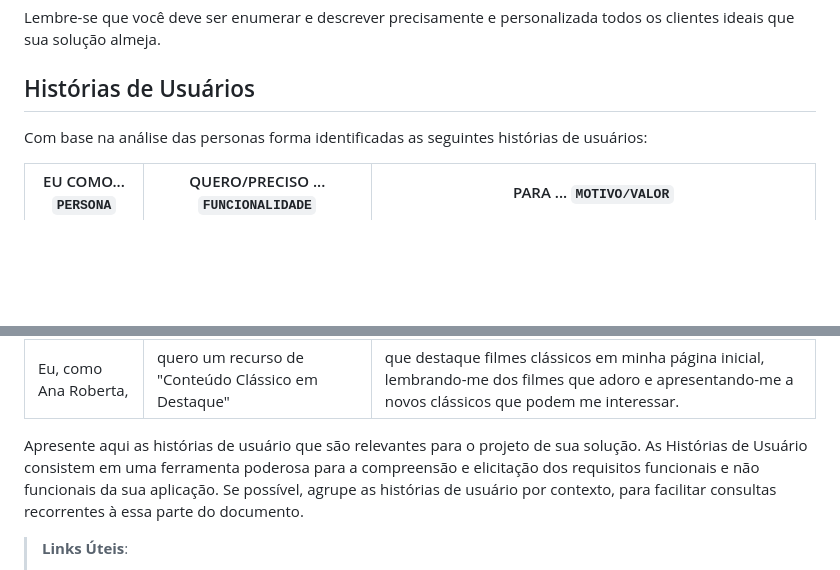
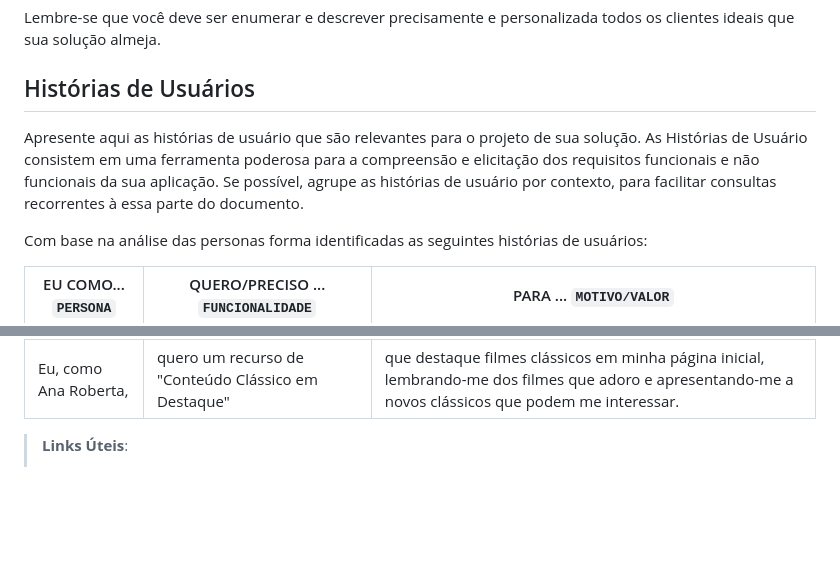
Before and after one commit to ICEI-PUC-Minas-PMV-SI/pmv-si-2023-2-pe1-t1-FlicksNBeats-pmv, a Markdown page: docs/especification.md, 2 parts joined by grey strips. GitHub-like rendering; blank space fills up the shorter version.

```diff
--- a/docs/especification.md
+++ b/docs/especification.md
@@ -28,6 +28,8 @@ Lembre-se que você deve ser enumerar e descrever precisamente e personalizada t
 
 ## Histórias de Usuários
 
+Apresente aqui as histórias de usuário que são relevantes para o projeto de sua solução. As Histórias de Usuário consistem em uma ferramenta poderosa para a compreensão e elicitação dos requisitos funcionais e não funcionais da sua aplicação. Se possível, agrupe as histórias de usuário por contexto, para facilitar consultas recorrentes à essa parte do documento.
+
 Com base na análise das personas forma identificadas as seguintes histórias de usuários:
 
 |EU COMO... `PERSONA`| QUERO/PRECISO ... `FUNCIONALIDADE` |PARA ... `MOTIVO/VALOR`                 |
@@ -41,8 +43,6 @@ Com base na análise das personas forma identificadas as seguintes histórias de
 |Eu, como Ana Roberta, |quero uma opção de "Suporte ao Cliente Amigável"| para obter ajuda quando tiver dúvidas sobre como usar a plataforma de streaming, tornando minha experiência mais tranquila.|
 |Eu, como Ana Roberta, |quero uma função de "Lançamentos Recentes"| para acompanhar os novos filmes que se encaixam nos meus gêneros preferidos, garantindo que eu não perca os últimos lançamentos.|
 |Eu, como Ana Roberta, |quero um recurso de "Conteúdo Clássico em Destaque"| que destaque filmes clássicos em minha página inicial, lembrando-me dos filmes que adoro e apresentando-me a novos clássicos que podem me interessar.|
-
-Apresente aqui as histórias de usuário que são relevantes para o projeto de sua solução. As Histórias de Usuário consistem em uma ferramenta poderosa para a compreensão e elicitação dos requisitos funcionais e não funcionais da sua aplicação. Se possível, agrupe as histórias de usuário por contexto, para facilitar consultas recorrentes à essa parte do documento.
 
 > **Links Úteis**:
 > - [Histórias de usuários com exemplos e template](https://www.atlassian.com/br/agile/project-management/user-stories)
```
